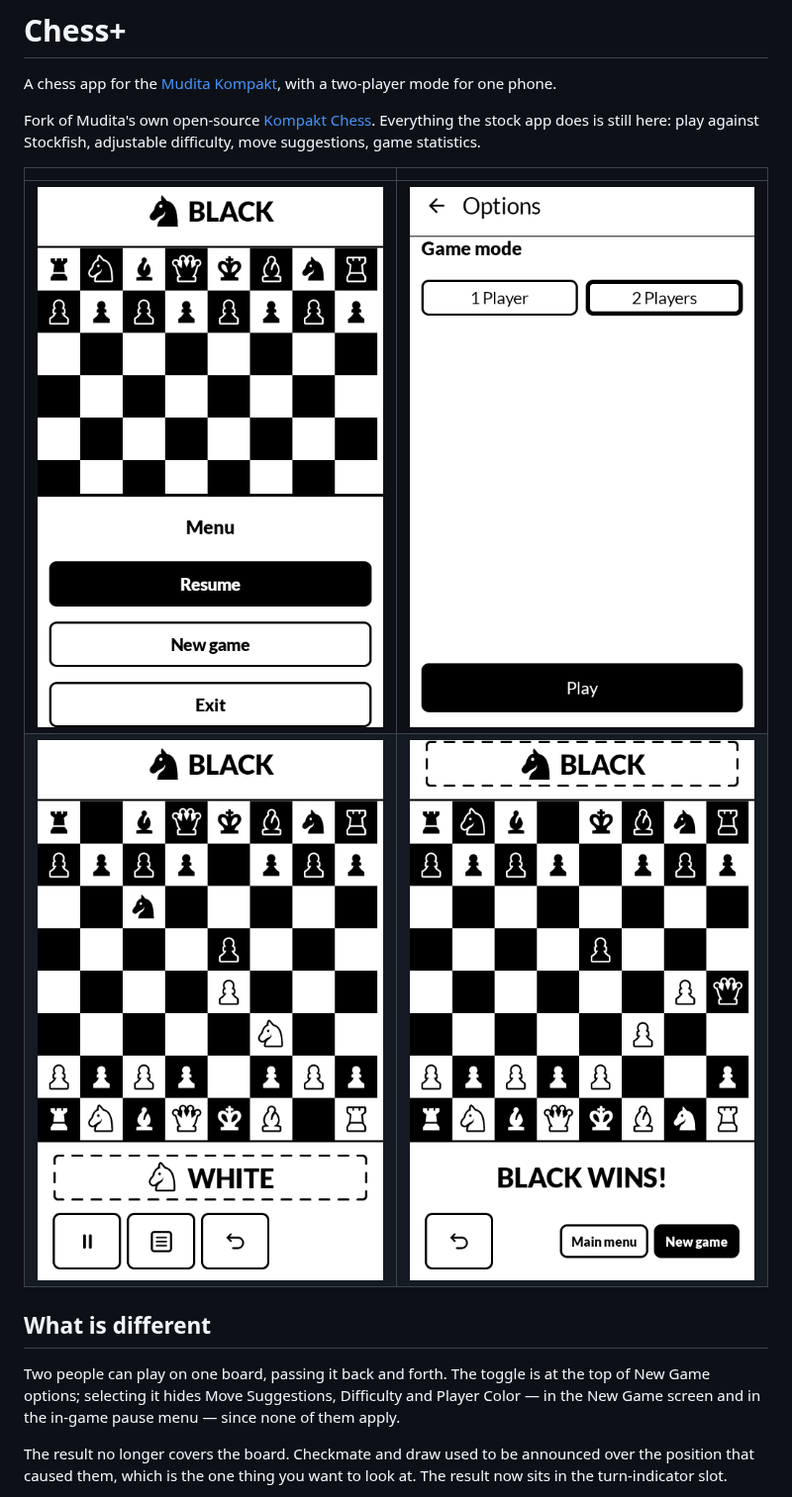
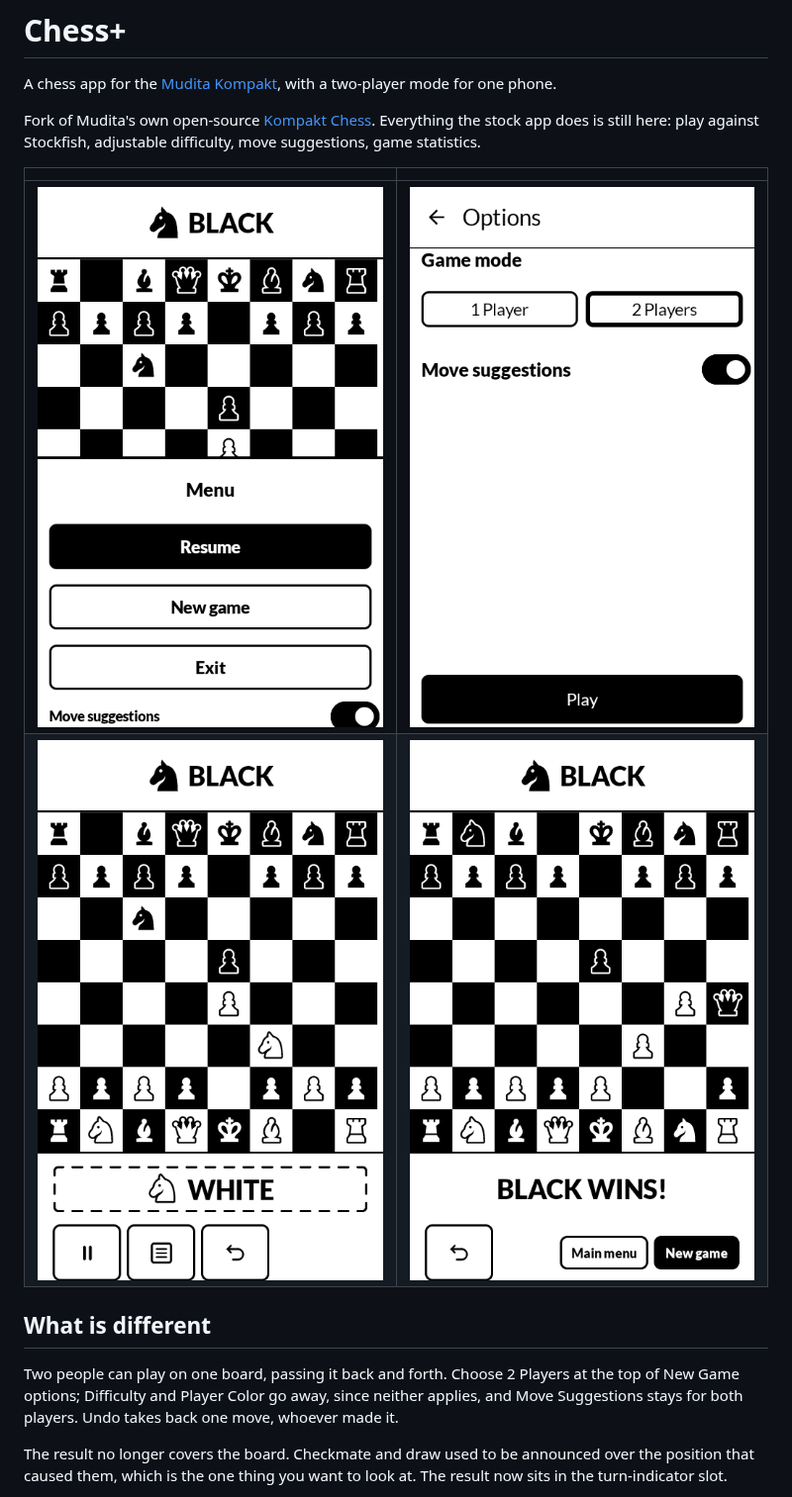
Before and after one commit to wanderwildwood/MuditaOS-K-Chess-opensource, a Markdown page: README.md, the part around one of its changes. Shown at 99% size. Drawn GitHub-style; pictures changed too: screenshots/1-title.png, screenshots/2-options.png, screenshots/3-two-player.png.

Commit message:
Screenshots from 1.3.9, and the README on two-player as it is now

```diff
--- a/README.md
+++ b/README.md
@@ -15,9 +15,9 @@ statistics.
 
 ## What is different
 
-Two people can play on one board, passing it back and forth. The toggle is at the top of New
-Game options; selecting it hides Move Suggestions, Difficulty and Player Color — in the New
-Game screen and in the in-game pause menu — since none of them apply.
+Two people can play on one board, passing it back and forth. Choose 2 Players at the top of
+New Game options; Difficulty and Player Color go away, since neither applies, and Move
+Suggestions stays for both players. Undo takes back one move, whoever made it.
 
 The result no longer covers the board. Checkmate and draw used to be announced over the
 position that caused them, which is the one thing you want to look at. The result now sits in
```
Also changed, not shown: other parts of README.md (+2 -2 lines).
